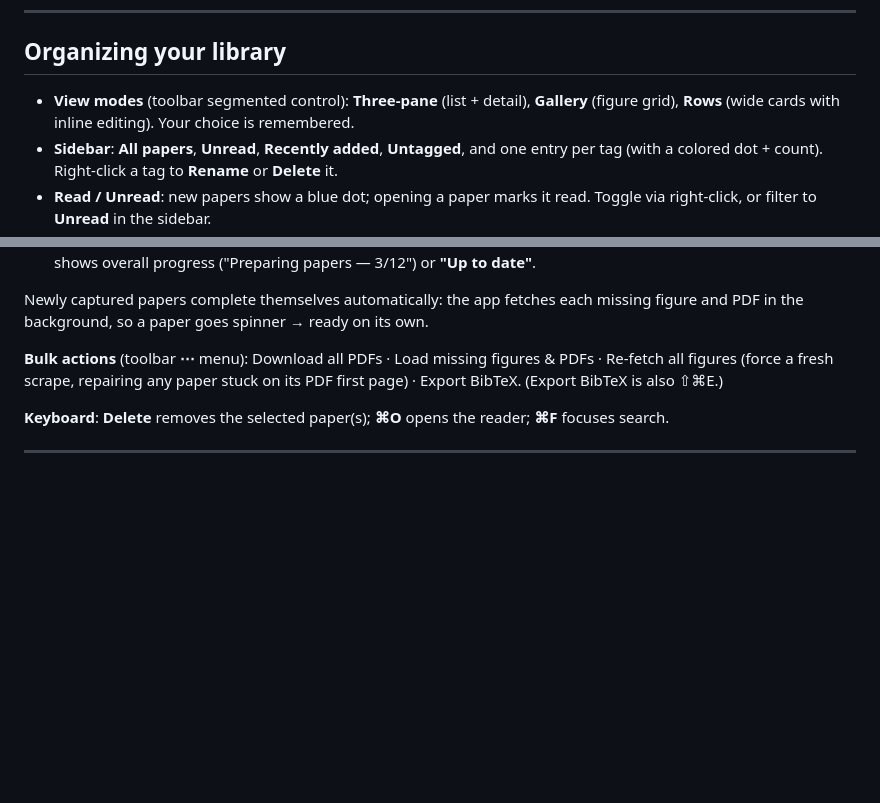
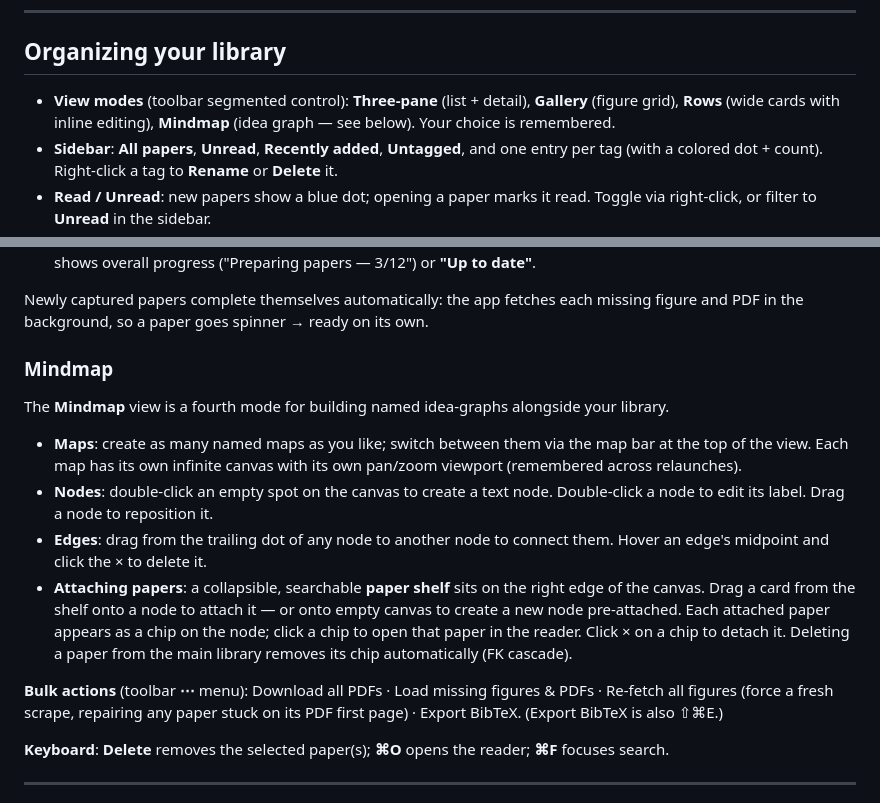
Before and after one commit to yijie21/NimbleScholar, a Markdown page: README.md, 2 parts joined by grey strips. Drawn GitHub-style; blank space fills up the shorter version.

Commit message:
docs(mindmap): document the Mindmap view mode
Co-Authored-By: Claude Sonnet 4.6 <noreply@anthropic.com>

```diff
--- a/README.md
+++ b/README.md
@@ -87,7 +87,8 @@ Save the page you're reading straight into Nimble Scholar.
 ## Organizing your library
 
 - **View modes** (toolbar segmented control): **Three-pane** (list + detail), **Gallery**
-  (figure grid), **Rows** (wide cards with inline editing). Your choice is remembered.
+  (figure grid), **Rows** (wide cards with inline editing), **Mindmap** (idea graph — see
+  below). Your choice is remembered.
 - **Sidebar**: **All papers**, **Unread**, **Recently added**, **Untagged**, and one entry per tag
   (with a colored dot + count). Right-click a tag to **Rename** or **Delete** it.
 - **Read / Unread**: new papers show a blue dot; opening a paper marks it read. Toggle via
@@ -110,6 +111,23 @@ Save the page you're reading straight into Nimble Scholar.
 
 Newly captured papers complete themselves automatically: the app fetches each missing
 figure and PDF in the background, so a paper goes spinner → ready on its own.
+
+### Mindmap
+
+The **Mindmap** view is a fourth mode for building named idea-graphs alongside your library.
+
+- **Maps**: create as many named maps as you like; switch between them via the map bar at the
+  top of the view. Each map has its own infinite canvas with its own pan/zoom viewport
+  (remembered across relaunches).
+- **Nodes**: double-click an empty spot on the canvas to create a text node. Double-click a
+  node to edit its label. Drag a node to reposition it.
+- **Edges**: drag from the trailing dot of any node to another node to connect them. Hover
+  an edge's midpoint and click the × to delete it.
+- **Attaching papers**: a collapsible, searchable **paper shelf** sits on the right edge of the
+  canvas. Drag a card from the shelf onto a node to attach it — or onto empty canvas to create
+  a new node pre-attached. Each attached paper appears as a chip on the node; click a chip to
+  open that paper in the reader. Click × on a chip to detach it. Deleting a paper from the
+  main library removes its chip automatically (FK cascade).
 
 **Bulk actions** (toolbar **⋯** menu): Download all PDFs · Load missing figures & PDFs ·
 Re-fetch all figures (force a fresh scrape, repairing any paper stuck on its PDF first page) ·
```
Also changed, not shown: CHANGELOG.md (+23 -0 lines), docs/ARCHITECTURE.md (+7 -1 lines).
